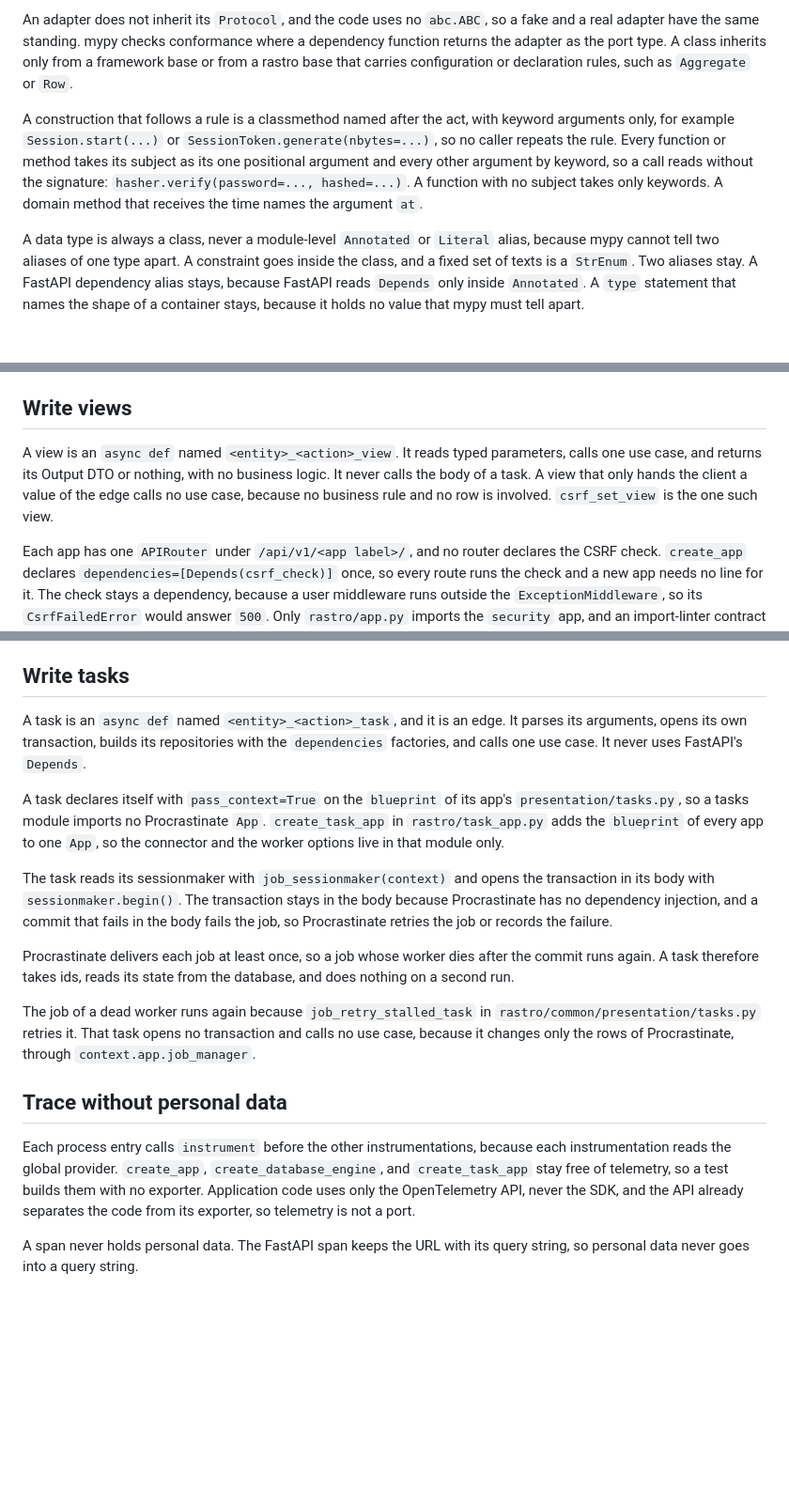
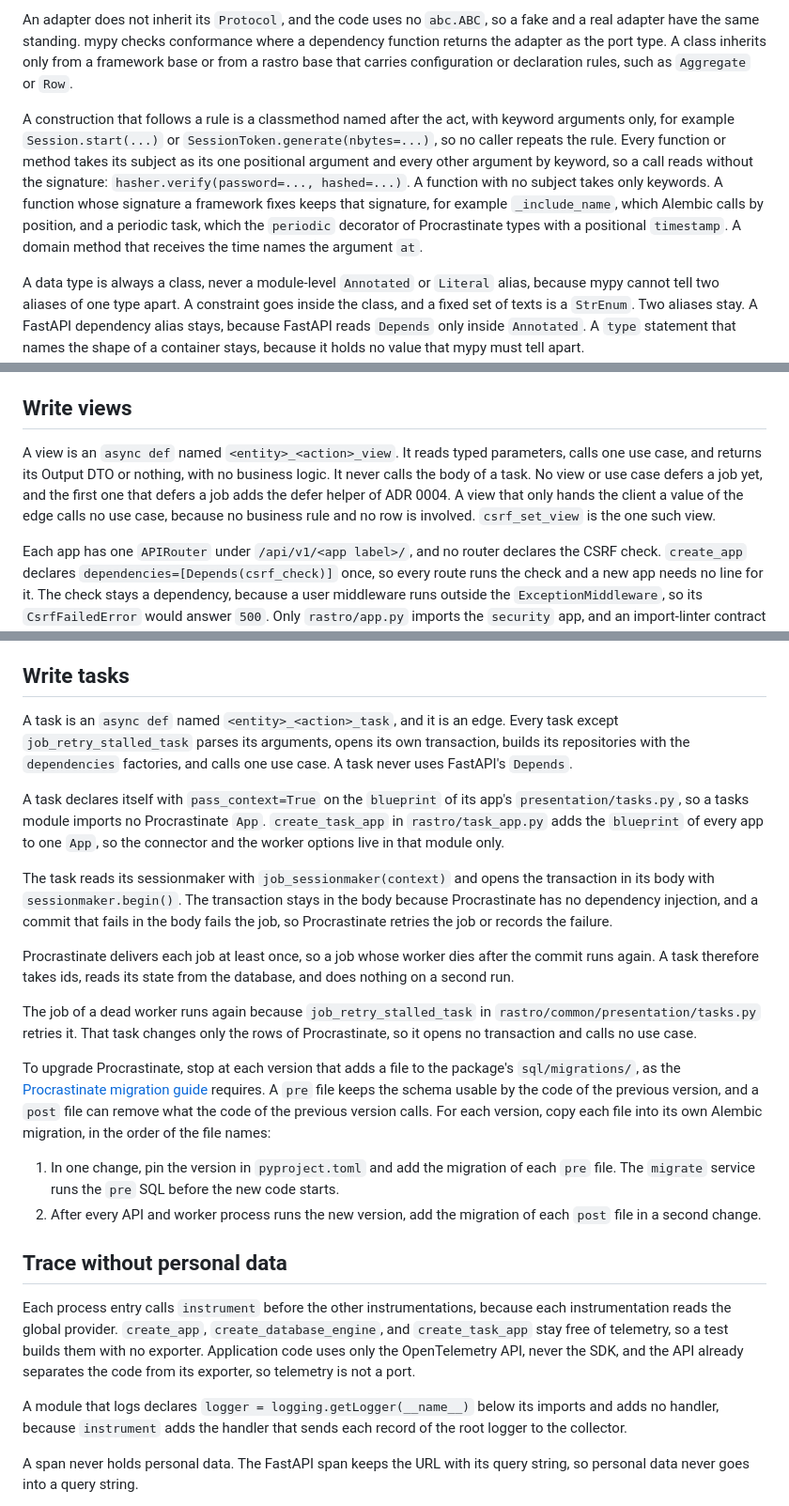
Before and after one commit to joaoprocopio/rastro, a Markdown page: CODING_STANDARDS.md, 3 parts joined by grey strips. Shown at 94% size. Rendered like a GitHub page; blank space fills up the shorter version.

Commit message:
docs: record the exceptions and the task rules that the review found
CODING_STANDARDS.md says that a change that breaks a rule on purpose updates the file, and the review found breaks and gaps that the file did not state:

- A function whose signature a framework fixes keeps it. Alembic calls _include_name by position, and mypy rejects a keyword-only timestamp under the periodic decorator, so both periodic tasks keep timestamp positional.
- SqlSessionRepository.remove_expired is the one method that writes many aggregates, and the behaviour suite proves that its DELETE and Session.is_active share the boundary at expires_at.
- The first rule of "Write tasks" names job_retry_stalled_task as its exception, and the rule no longer restates context.app.job_manager.
- "Write views" states that no view or use case defers a job yet, and that the first one adds the defer helper of ADR 0004.
- A module that logs declares logging.getLogger(__name__) and adds no handler.
- The upgrade procedure of Procrastinate moves from the migrations section to the task section, as the spec requires.

```diff
--- a/CODING_STANDARDS.md
+++ b/CODING_STANDARDS.md
@@ -74,7 +74,7 @@ An adapter takes the name of its technology and its port, for example `SqlUserRe
 
 An adapter does not inherit its `Protocol`, and the code uses no `abc.ABC`, so a fake and a real adapter have the same standing. mypy checks conformance where a dependency function returns the adapter as the port type. A class inherits only from a framework base or from a rastro base that carries configuration or declaration rules, such as `Aggregate` or `Row`.
 
-A construction that follows a rule is a classmethod named after the act, with keyword arguments only, for example `Session.start(...)` or `SessionToken.generate(nbytes=...)`, so no caller repeats the rule. Every function or method takes its subject as its one positional argument and every other argument by keyword, so a call reads without the signature: `hasher.verify(password=..., hashed=...)`. A function with no subject takes only keywords. A domain method that receives the time names the argument `at`.
+A construction that follows a rule is a classmethod named after the act, with keyword arguments only, for example `Session.start(...)` or `SessionToken.generate(nbytes=...)`, so no caller repeats the rule. Every function or method takes its subject as its one positional argument and every other argument by keyword, so a call reads without the signature: `hasher.verify(password=..., hashed=...)`. A function with no subject takes only keywords. A function whose signature a framework fixes keeps that signature, for example `_include_name`, which Alembic calls by position, and a periodic task, which the `periodic` decorator of Procrastinate types with a positional `timestamp`. A domain method that receives the time names the argument `at`.
 
 A data type is always a class, never a module-level `Annotated` or `Literal` alias, because mypy cannot tell two aliases of one type apart. A constraint goes inside the class, and a fixed set of texts is a `StrEnum`. Two aliases stay. A FastAPI dependency alias stays, because FastAPI reads `Depends` only inside `Annotated`. A `type` statement that names the shape of a container stays, because it holds no value that mypy must tell apart.
 
@@ -169,7 +166,7 @@ An adapter that several apps use lives in `rastro.common.infrastructure.adapters
 
 ## Write views
 
-A view is an `async def` named `<entity>_<action>_view`. It reads typed parameters, calls one use case, and returns its Output DTO or nothing, with no business logic. It never calls the body of a task. A view that only hands the client a value of the edge calls no use case, because no business rule and no row is involved. `csrf_set_view` is the one such view.
+A view is an `async def` named `<entity>_<action>_view`. It reads typed parameters, calls one use case, and returns its Output DTO or nothing, with no business logic. It never calls the body of a task. No view or use case defers a job yet, and the first one that defers a job adds the defer helper of ADR 0004. A view that only hands the client a value of the edge calls no use case, because no business rule and no row is involved. `csrf_set_view` is the one such view.
 
 Each app has one `APIRouter` under `/api/v1/<app label>/`, and no router declares the CSRF check. `create_app` declares `dependencies=[Depends(csrf_check)]` once, so every route runs the check and a new app needs no line for it. The check stays a dependency, because a user middleware runs outside the `ExceptionMiddleware`, so its `CsrfFailedError` would answer `500`. Only `rastro/app.py` imports the `security` app, and an import-linter contract forbids every other module of rastro to import it. The `security` app owns CSRF: its router serves `GET /api/v1/security/csrf`, and its `presentation/csrf_cookie.py` holds `csrf_check` and the cookie functions, with the shape of the Session cookie module of `auth`. `common` holds no CSRF code. A command uses `POST` on a path that names the action, for example `POST /api/v1/auth/session/start`, and a query uses `GET`.
 
@@ -185,7 +182,7 @@ A value outside the body, for example a cookie, comes from a private dependency
 
 ## Write tasks
 
-A task is an `async def` named `<entity>_<action>_task`, and it is an edge. It parses its arguments, opens its own transaction, builds its repositories with the `dependencies` factories, and calls one use case. It never uses FastAPI's `Depends`.
+A task is an `async def` named `<entity>_<action>_task`, and it is an edge. Every task except `job_retry_stalled_task` parses its arguments, opens its own transaction, builds its repositories with the `dependencies` factories, and calls one use case. A task never uses FastAPI's `Depends`.
 
 A task declares itself with `pass_context=True` on the `blueprint` of its app's `presentation/tasks.py`, so a tasks module imports no Procrastinate `App`. `create_task_app` in `rastro/task_app.py` adds the `blueprint` of every app to one `App`, so the connector and the worker options live in that module only.
 
@@ -193,11 +190,18 @@ The task reads its sessionmaker with `job_sessionmaker(context)` and opens the t
 
 Procrastinate delivers each job at least once, so a job whose worker dies after the commit runs again. A task therefore takes ids, reads its state from the database, and does nothing on a second run.
 
-The job of a dead worker runs again because `job_retry_stalled_task` in `rastro/common/presentation/tasks.py` retries it. That task opens no transaction and calls no use case, because it changes only the rows of Procrastinate, through `context.app.job_manager`.
+The job of a dead worker runs again because `job_retry_stalled_task` in `rastro/common/presentation/tasks.py` retries it. That task changes only the rows of Procrastinate, so it opens no transaction and calls no use case.
+
+To upgrade Procrastinate, stop at each version that adds a file to the package's `sql/migrations/`, as the [Procrastinate migration guide](https://procrastinate.readthedocs.io/en/stable/howto/production/migrations.html) requires. A `pre` file keeps the schema usable by the code of the previous version, and a `post` file can remove what the code of the previous version calls. For each version, copy each file into its own Alembic migration, in the order of the file names:
+
+1. In one change, pin the version in `pyproject.toml` and add the migration of each `pre` file. The `migrate` service runs the `pre` SQL before the new code starts.
+2. After every API and worker process runs the new version, add the migration of each `post` file in a second change.
 
 ## Trace without personal data
 
 Each process entry calls `instrument` before the other instrumentations, because each instrumentation reads the global provider. `create_app`, `create_database_engine`, and `create_task_app` stay free of telemetry, so a test builds them with no exporter. Application code uses only the OpenTelemetry API, never the SDK, and the API already separates the code from its exporter, so telemetry is not a port.
+
+A module that logs declares `logger = logging.getLogger(__name__)` below its imports and adds no handler, because `instrument` adds the handler that sends each record of the root logger to the collector.
 
 A span never holds personal data. The FastAPI span keeps the URL with its query string, so personal data never goes into a query string.
 
```
Also changed, not shown: other parts of CODING_STANDARDS.md (+2 -5 lines).
